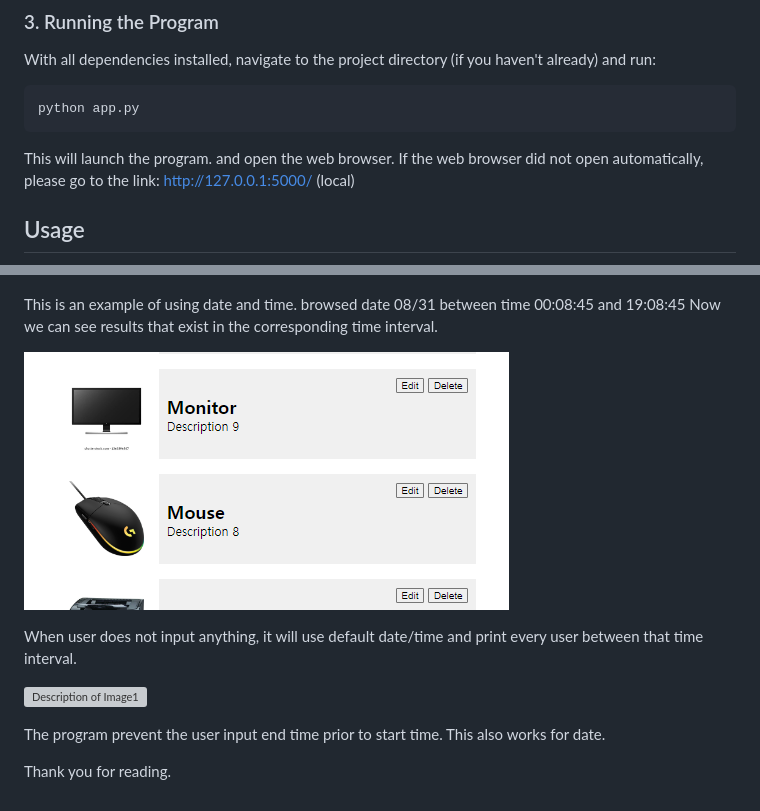
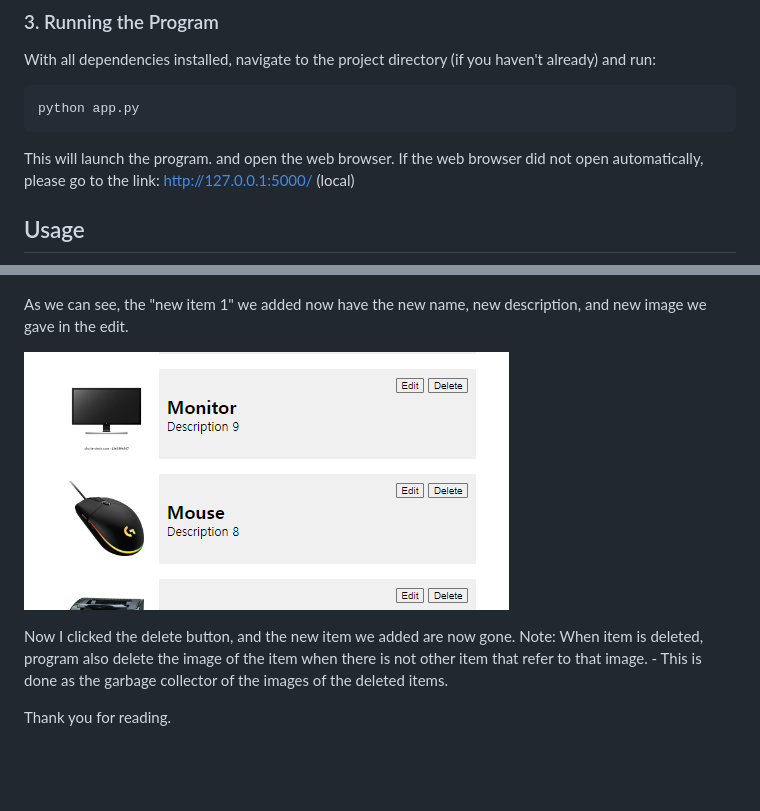
Before and after one commit to jinyoonok2/CMPSC487-Project-2, a Markdown page: README.md, 2 parts joined by grey strips. Drawn GitHub-style; blank space fills up the shorter version; grey boxes are pictures that could not be loaded.

````diff
--- a/README.md
+++ b/README.md
@@ -32,7 +32,7 @@ python app.py
 ```
 
 This will launch the program. and open the web browser. If the web browser did not open automatically,
-please go to the link: http://127.0.0.1:5000/ (local)
+please go to the link: [http://127.0.0.1:5000/](http://127.0.0.1:5000/) (local)
 
 ## Usage
 
@@ -73,15 +85,12 @@ In the above picture, End date had been changed to 2023-08-26. and since there i
 
 ![Description of Image1](github_images/7.png)
 
-This is an example of using date and time. browsed date 08/31 between time 00:08:45 and 19:08:45
-Now we can see results that exist in the corresponding time interval.
+As we can see, the "new item 1" we added now have the new name, new description, and new image we gave in the edit.
 
 ![Description of Image1](github_images/8.png)
 
-When user does not input anything, it will use default date/time and print every user between that time interval.
-
-![Description of Image1](github_images/9.png)
-
-The program prevent the user input end time prior to start time. This also works for date.
+Now I clicked the delete button, and the new item we added are now gone.
+Note:
+When item is deleted, program also delete the image of the item when there is not other item that refer to that image. - This is done as the garbage collector of the images of the deleted items.
 
 Thank you for reading.
````
Also changed, not shown: other parts of README.md (+28 -16 lines).
